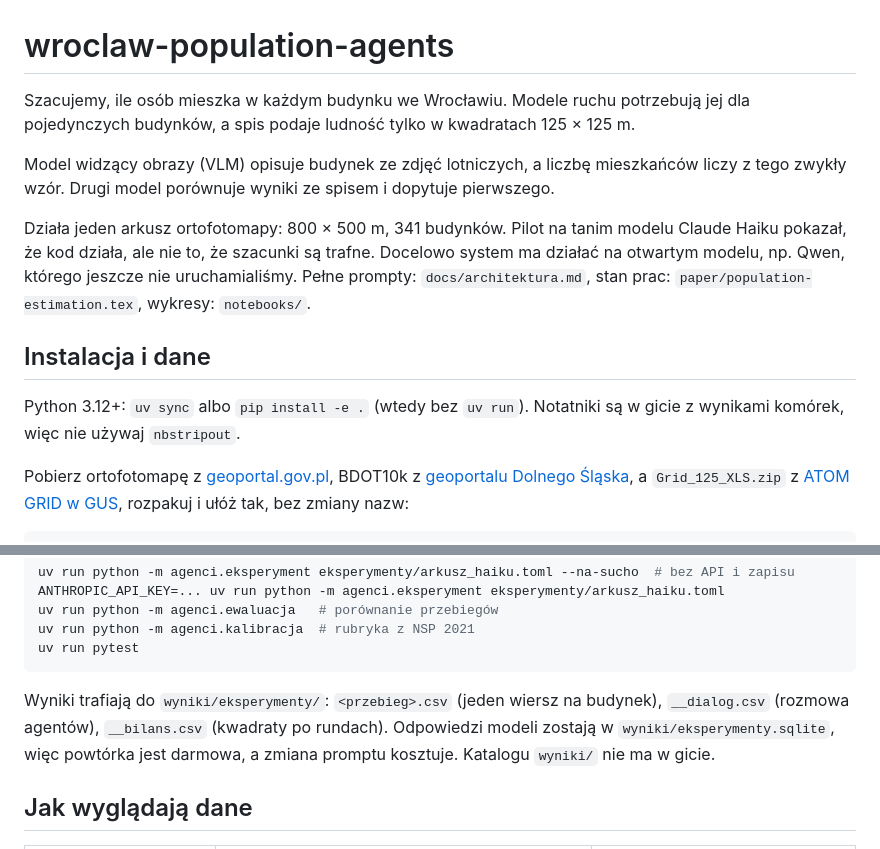
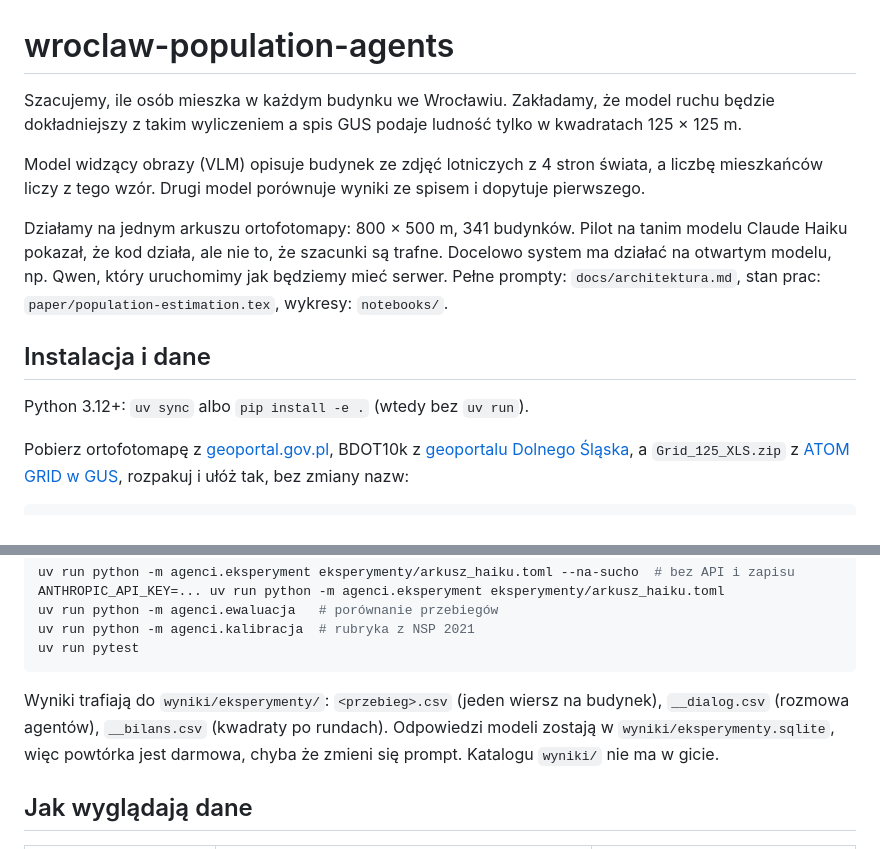
Before and after one commit to wust-terrain/wroclaw-population-agents, a Markdown page: README.md, 2 parts joined by grey strips. GitHub-like rendering.

Commit message:
Revise README for improved clarity and details
Updated descriptions for clarity and accuracy.

````diff
--- a/README.md
+++ b/README.md
@@ -1,15 +1,15 @@
 # wroclaw-population-agents
 
-Szacujemy, ile osób mieszka w każdym budynku we Wrocławiu. Modele ruchu potrzebują jej dla pojedynczych budynków, a spis podaje ludność tylko w kwadratach 125 × 125 m.
+Szacujemy, ile osób mieszka w każdym budynku we Wrocławiu. Zakładamy, że model ruchu będzie dokładniejszy z takim wyliczeniem a spis GUS podaje ludność tylko w kwadratach 125 × 125 m.
 
-Model widzący obrazy (VLM) opisuje budynek ze zdjęć lotniczych, a liczbę mieszkańców liczy z tego zwykły wzór. Drugi model porównuje wyniki ze spisem i dopytuje pierwszego.
+Model widzący obrazy (VLM) opisuje budynek ze zdjęć lotniczych z 4 stron świata, a liczbę mieszkańców liczy z tego wzór. Drugi model porównuje wyniki ze spisem i dopytuje pierwszego.
 
-Działa jeden arkusz ortofotomapy: 800 × 500 m, 341 budynków. Pilot na tanim modelu Claude Haiku pokazał, że kod działa, ale nie to, że szacunki są trafne. Docelowo system ma działać na otwartym modelu, np. Qwen, którego jeszcze nie uruchamialiśmy. Pełne prompty: `docs/architektura.md`, stan prac: `paper/population-estimation.tex`, wykresy: `notebooks/`.
+Działamy na jednym arkuszu ortofotomapy: 800 × 500 m, 341 budynków. Pilot na tanim modelu Claude Haiku pokazał, że kod działa, ale nie to, że szacunki są trafne. Docelowo system ma działać na otwartym modelu, np. Qwen, który uruchomimy jak będziemy mieć serwer. Pełne prompty: `docs/architektura.md`, stan prac: `paper/population-estimation.tex`, wykresy: `notebooks/`.
 
 
 ## Instalacja i dane
 
-Python 3.12+: `uv sync` albo `pip install -e .` (wtedy bez `uv run`). Notatniki są w gicie z wynikami komórek, więc nie używaj `nbstripout`.
+Python 3.12+: `uv sync` albo `pip install -e .` (wtedy bez `uv run`).
 
 Pobierz ortofotomapę z [geoportal.gov.pl](https://www.geoportal.gov.pl), BDOT10k z [geoportalu Dolnego Śląska](https://geoportal.dolnyslask.pl/imap/#gpmap=gp103), a `Grid_125_XLS.zip` z [ATOM GRID w GUS](https://geo.stat.gov.pl/atom-web/atom/GRID?spatial_dataset_identifier_code=GRID_2021_125m_xls&spatial_dataset_identifier_namespace=GRID), rozpakuj i ułóż tak, bez zmiany nazw:
 
@@ -40,7 +40,7 @@ uv run python -m agenci.kalibracja  # rubryka z NSP 2021
 uv run pytest
 ```
 
-Wyniki trafiają do `wyniki/eksperymenty/`: `<przebieg>.csv` (jeden wiersz na budynek), `__dialog.csv` (rozmowa agentów), `__bilans.csv` (kwadraty po rundach). Odpowiedzi modeli zostają w `wyniki/eksperymenty.sqlite`, więc powtórka jest darmowa, a zmiana promptu kosztuje. Katalogu `wyniki/` nie ma w gicie.
+Wyniki trafiają do `wyniki/eksperymenty/`: `<przebieg>.csv` (jeden wiersz na budynek), `__dialog.csv` (rozmowa agentów), `__bilans.csv` (kwadraty po rundach). Odpowiedzi modeli zostają w `wyniki/eksperymenty.sqlite`, więc powtórka jest darmowa, chyba że zmieni się prompt. Katalogu `wyniki/` nie ma w gicie.
 
 ## Jak wyglądają dane
 
````
